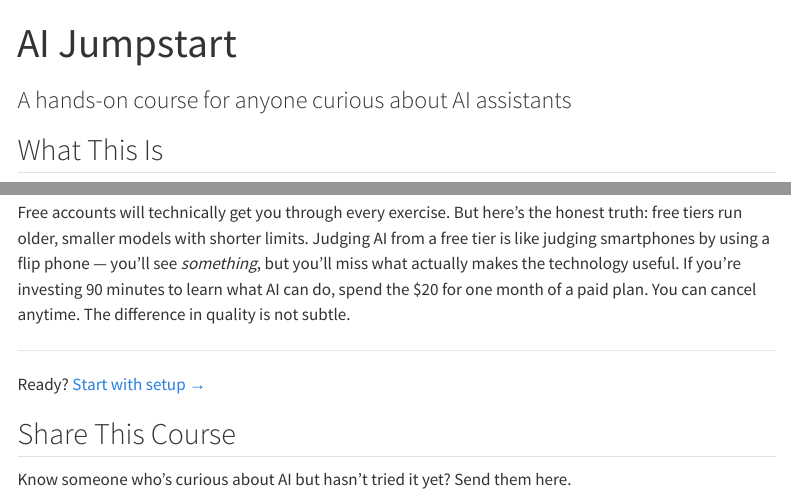
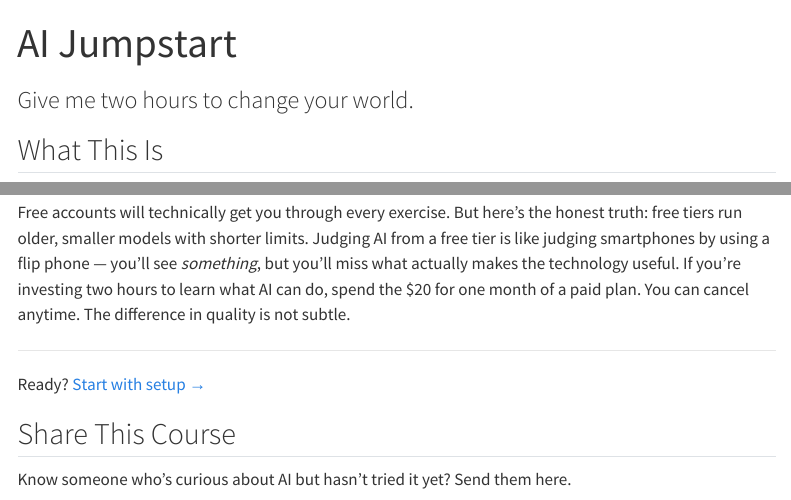
Before and after one commit to pem725/ai-jumpstart, a Quarto document (index.qmd): the page in a window 1100 px wide, from its top, and a second part further down, joined at a grey line. Rendered offline with R 4.5, knitr and Pandoc in place of Quarto, with nearby package versions; menus at the side of the page are left out.

Commit message:
Update tagline: Give me two hours to change your world
Co-Authored-By: Claude Opus 4.6 <noreply@anthropic.com>

```diff
--- a/index.qmd
+++ b/index.qmd
@@ -1,6 +1,6 @@
 ---
 title: "AI Jumpstart"
-subtitle: "A hands-on course for anyone curious about AI assistants"
+subtitle: "Give me two hours to change your world."
 page-layout: full
 ---
 
@@ -90,7 +90,7 @@ You don't need to do it all at once. Each module stands alone. But the course is
 - About 10–20 minutes per module
 - Willingness to try something and see what happens
 
-Free accounts will technically get you through every exercise. But here's the honest truth: free tiers run older, smaller models with shorter limits. Judging AI from a free tier is like judging smartphones by using a flip phone — you'll see *something*, but you'll miss what actually makes the technology useful. If you're investing 90 minutes to learn what AI can do, spend the $20 for one month of a paid plan. You can cancel anytime. The difference in quality is not subtle.
+Free accounts will technically get you through every exercise. But here's the honest truth: free tiers run older, smaller models with shorter limits. Judging AI from a free tier is like judging smartphones by using a flip phone — you'll see *something*, but you'll miss what actually makes the technology useful. If you're investing two hours to learn what AI can do, spend the $20 for one month of a paid plan. You can cancel anytime. The difference in quality is not subtle.
 
 ---
 
```
